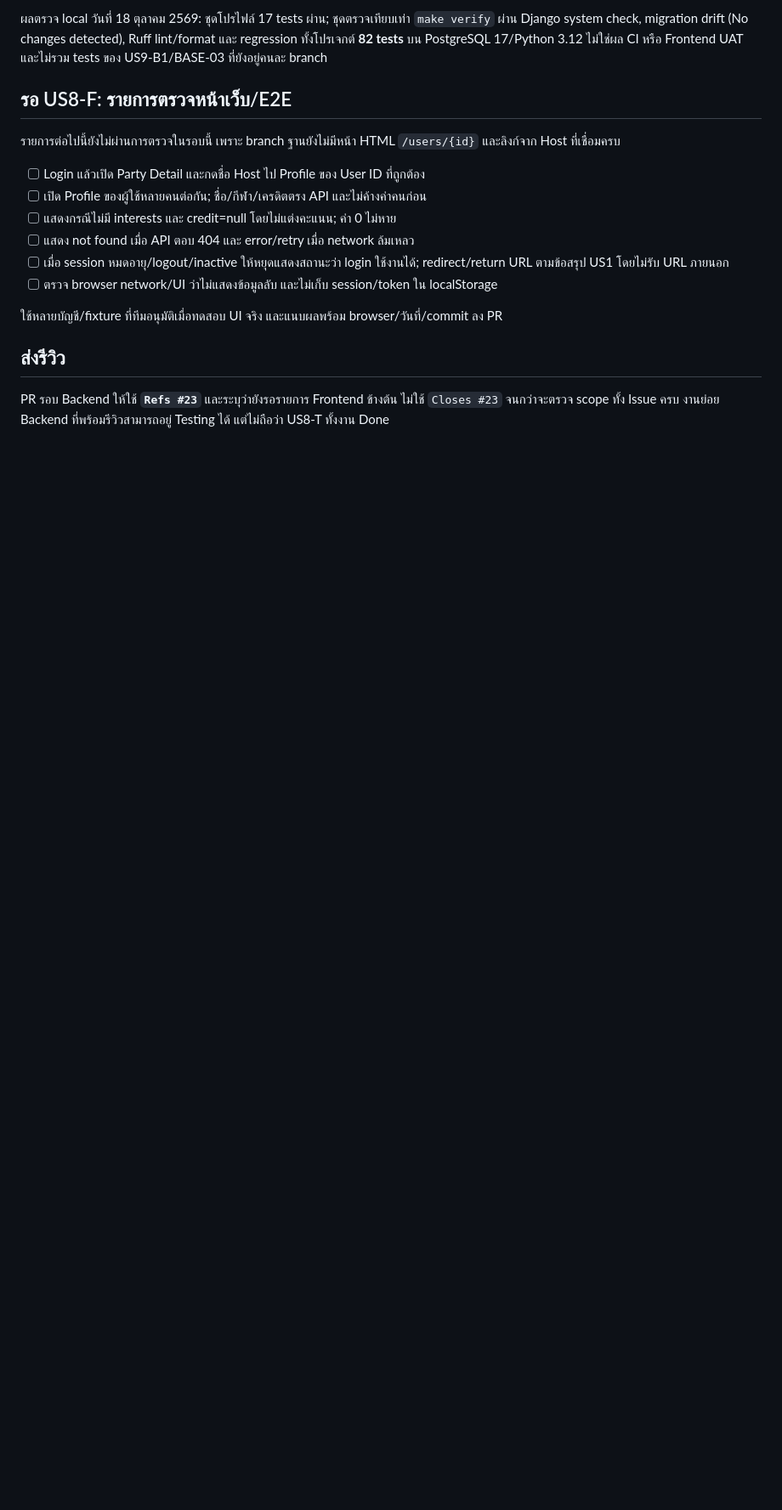
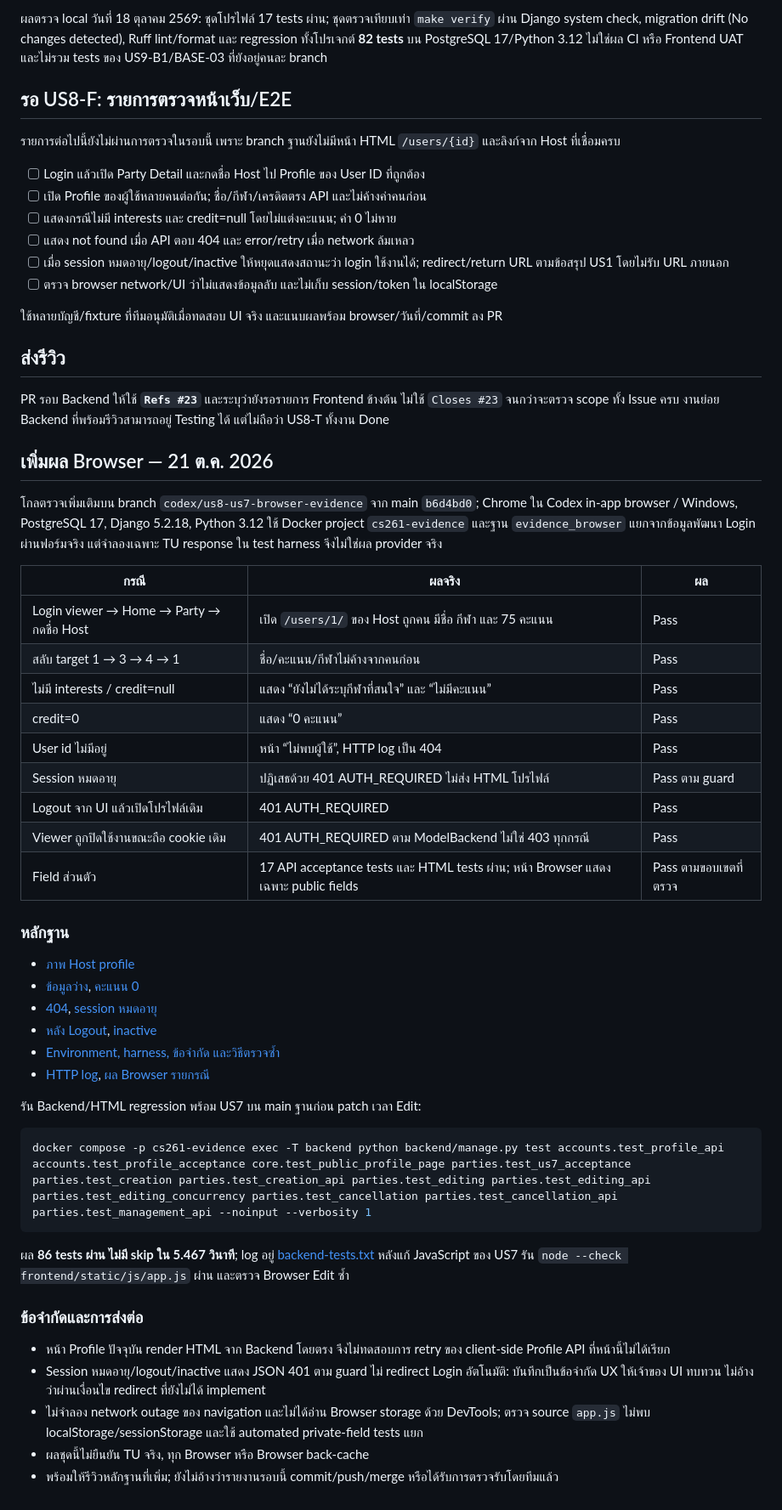
Before and after one commit to GearJP2/cs261, a Markdown page: docs/us8-t-profile-testing.md, the part around one of its changes. Shown at 85% size. GitHub-like rendering; blank space fills up the shorter version.

Commit message:
docs(us8): add browser profile test evidence

````diff
--- a/docs/us8-t-profile-testing.md
+++ b/docs/us8-t-profile-testing.md
@@ -55,3 +58,50 @@ make verify
 ## ส่งรีวิว
 
 PR รอบ Backend ให้ใช้ **`Refs #23`** และระบุว่ายังรอรายการ Frontend ข้างต้น ไม่ใช้ `Closes #23` จนกว่าจะตรวจ scope ทั้ง Issue ครบ งานย่อย Backend ที่พร้อมรีวิวสามารถอยู่ Testing ได้ แต่ไม่ถือว่า US8-T ทั้งงาน Done
+
+## เพิ่มผล Browser — 21 ต.ค. 2026
+
+โกลตรวจเพิ่มเติมบน branch `codex/us8-us7-browser-evidence` จาก main `b6d4bd0`;
+Chrome ใน Codex in-app browser / Windows, PostgreSQL 17, Django 5.2.18, Python 3.12
+ใช้ Docker project `cs261-evidence` และฐาน `evidence_browser` แยกจากข้อมูลพัฒนา
+Login ผ่านฟอร์มจริง แต่จำลองเฉพาะ TU response ใน test harness จึงไม่ใช่ผล provider จริง
+
+| กรณี | ผลจริง | ผล |
+| --- | --- | --- |
+| Login viewer → Home → Party → กดชื่อ Host | เปิด `/users/1/` ของ Host ถูกคน มีชื่อ กีฬา และ 75 คะแนน | Pass |
+| สลับ target 1 → 3 → 4 → 1 | ชื่อ/คะแนน/กีฬาไม่ค้างจากคนก่อน | Pass |
+| ไม่มี interests / credit=null | แสดง “ยังไม่ได้ระบุกีฬาที่สนใจ” และ “ไม่มีคะแนน” | Pass |
+| credit=0 | แสดง “0 คะแนน” | Pass |
+| User id ไม่มีอยู่ | หน้า “ไม่พบผู้ใช้”, HTTP log เป็น 404 | Pass |
+| Session หมดอายุ | ปฏิเสธด้วย 401 AUTH_REQUIRED ไม่ส่ง HTML โปรไฟล์ | Pass ตาม guard |
+| Logout จาก UI แล้วเปิดโปรไฟล์เดิม | 401 AUTH_REQUIRED | Pass |
+| Viewer ถูกปิดใช้งานขณะถือ cookie เดิม | 401 AUTH_REQUIRED ตาม ModelBackend ไม่ใช่ 403 ทุกกรณี | Pass |
+| Field ส่วนตัว | 17 API acceptance tests และ HTML tests ผ่าน; หน้า Browser แสดงเฉพาะ public fields | Pass ตามขอบเขตที่ตรวจ |
+
+### หลักฐาน
+
+- [ภาพ Host profile](evidence/browser-2026-10-21/us8-host-profile.jpg)
+- [ข้อมูลว่าง](evidence/browser-2026-10-21/us8-empty-profile.jpg), [คะแนน 0](evidence/browser-2026-10-21/us8-zero-profile.jpg)
+- [404](evidence/browser-2026-10-21/us8-not-found.jpg), [session หมดอายุ](evidence/browser-2026-10-21/us8-expired-session.jpg)
+- [หลัง Logout](evidence/browser-2026-10-21/us8-after-logout.jpg), [inactive](evidence/browser-2026-10-21/us8-inactive-viewer.jpg)
+- [Environment, harness, ข้อจำกัด และวิธีตรวจซ้ำ](evidence/browser-2026-10-21/README.md)
+- [HTTP log](evidence/browser-2026-10-21/http-log.txt), [ผล Browser รายกรณี](evidence/browser-2026-10-21/browser-results.json)
+
+รัน Backend/HTML regression พร้อม US7 บน main ฐานก่อน patch เวลา Edit:
+
+```bash
+docker compose -p cs261-evidence exec -T backend python backend/manage.py test accounts.test_profile_api accounts.test_profile_acceptance core.test_public_profile_page parties.test_us7_acceptance parties.test_creation parties.test_creation_api parties.test_editing parties.test_editing_api parties.test_editing_concurrency parties.test_cancellation parties.test_cancellation_api parties.test_management_api --noinput --verbosity 1
+```
+
+ผล **86 tests ผ่าน ไม่มี skip ใน 5.467 วินาที**; log อยู่ [backend-tests.txt](evidence/browser-2026-10-21/backend-tests.txt)
+หลังแก้ JavaScript ของ US7 รัน `node --check frontend/static/js/app.js` ผ่าน และตรวจ Browser Edit ซ้ำ
+
+### ข้อจำกัดและการส่งต่อ
+
+- หน้า Profile ปัจจุบัน render HTML จาก Backend โดยตรง จึงไม่ทดสอบการ retry ของ client-side Profile API ที่หน้านี้ไม่ได้เรียก
+- Session หมดอายุ/logout/inactive แสดง JSON 401 ตาม guard ไม่ redirect Login อัตโนมัติ:
+  บันทึกเป็นข้อจำกัด UX ให้เจ้าของ UI ทบทวน ไม่อ้างว่าผ่านเงื่อนไข redirect ที่ยังไม่ได้ implement
+- ไม่จำลอง network outage ของ navigation และไม่ได้อ่าน Browser storage ด้วย DevTools;
+  ตรวจ source `app.js` ไม่พบ localStorage/sessionStorage และใช้ automated private-field tests แยก
+- ผลชุดนี้ไม่ยืนยัน TU จริง, ทุก Browser หรือ Browser back-cache
+- พร้อมให้รีวิวหลักฐานที่เพิ่ม; ยังไม่อ้างว่ารายงานรอบนี้ commit/push/merge หรือได้รับการตรวจรับโดยทีมแล้ว
````
Also changed, not shown: other parts of docs/us8-t-profile-testing.md (+3 -0 lines).
